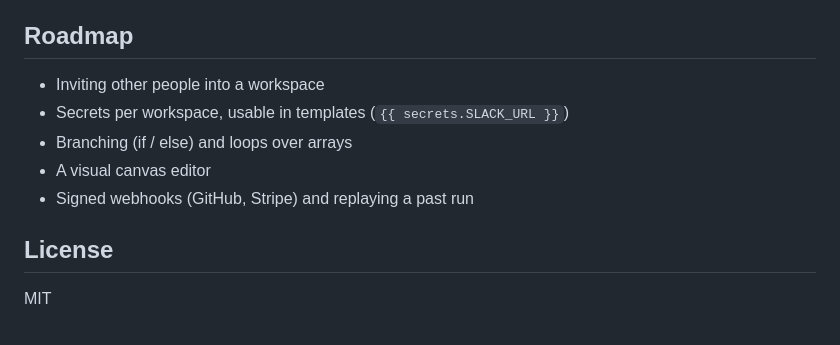
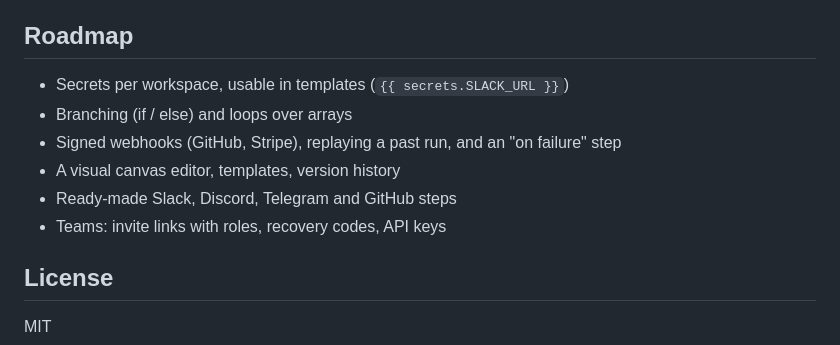
Before and after one commit to GigiBeridzeAxal/knotwork, a Markdown page: README.md, the part around one of its changes. GitHub-like rendering.

```diff
--- a/README.md
+++ b/README.md
@@ -282,11 +285,12 @@ person from using up the free plans:
 
 ## Roadmap
 
-- Inviting other people into a workspace
 - Secrets per workspace, usable in templates (`{{ secrets.SLACK_URL }}`)
 - Branching (if / else) and loops over arrays
-- A visual canvas editor
-- Signed webhooks (GitHub, Stripe) and replaying a past run
+- Signed webhooks (GitHub, Stripe), replaying a past run, and an "on failure" step
+- A visual canvas editor, templates, version history
+- Ready-made Slack, Discord, Telegram and GitHub steps
+- Teams: invite links with roles, recovery codes, API keys
 
 ## License
 
```
Also changed, not shown: other parts of README.md (+4 -1 lines), docs/editor.png, docs/run.png, 9 other files.
